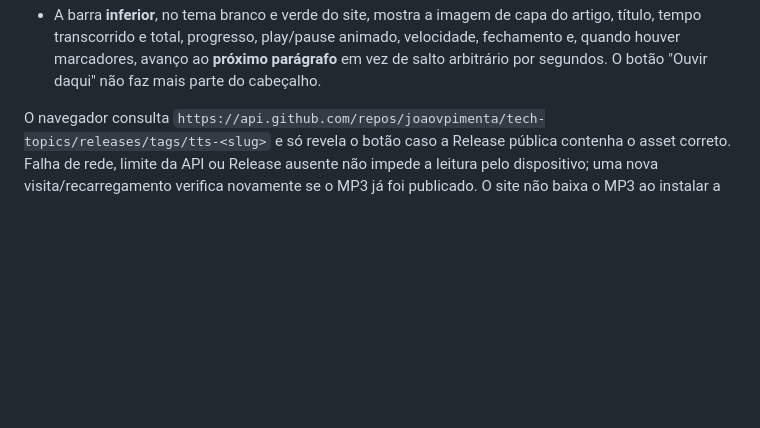
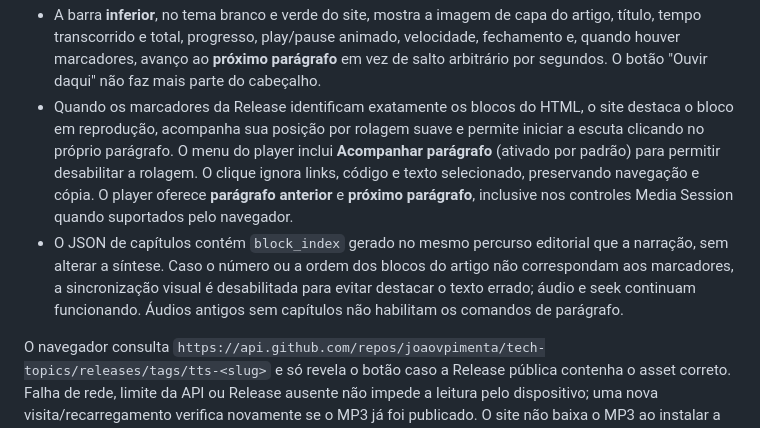
Before and after one commit to joaovpimenta/tech-topics, a Markdown page: docs/TTS.md, the part around the change. Rendered like a GitHub page; blank space fills up the shorter version.

Commit message:
docs(audio): explain synchronized paragraph highlighting, scrolling and click-to-listen

```diff
--- a/docs/TTS.md
+++ b/docs/TTS.md
@@ -170,6 +170,20 @@ Cada artigo pode oferecer duas formas independentes de escuta:
   animado, velocidade, fechamento e, quando houver marcadores, avanço ao
   **próximo parágrafo** em vez de salto arbitrário por segundos.
   O botão "Ouvir daqui" não faz mais parte do cabeçalho.
+- Quando os marcadores da Release identificam exatamente os blocos do HTML,
+  o site destaca o bloco em reprodução, acompanha sua posição por rolagem
+  suave e permite iniciar a escuta clicando no próprio parágrafo. O menu
+  do player inclui **Acompanhar parágrafo** (ativado por padrão) para
+  permitir desabilitar a rolagem. O clique ignora links, código e
+  texto selecionado, preservando navegação e cópia. O player oferece
+  **parágrafo anterior** e **próximo parágrafo**, inclusive nos controles
+  Media Session quando suportados pelo navegador.
+- O JSON de capítulos contém `block_index` gerado no mesmo percurso
+  editorial que a narração, sem alterar a síntese. Caso o número ou
+  a ordem dos blocos do artigo não correspondam aos marcadores,
+  a sincronização visual é desabilitada para evitar destacar o
+  texto errado; áudio e seek continuam funcionando. Áudios antigos
+  sem capítulos não habilitam os comandos de parágrafo.
 
 O navegador consulta
 `https://api.github.com/repos/joaovpimenta/tech-topics/releases/tags/tts-<slug>`
```
